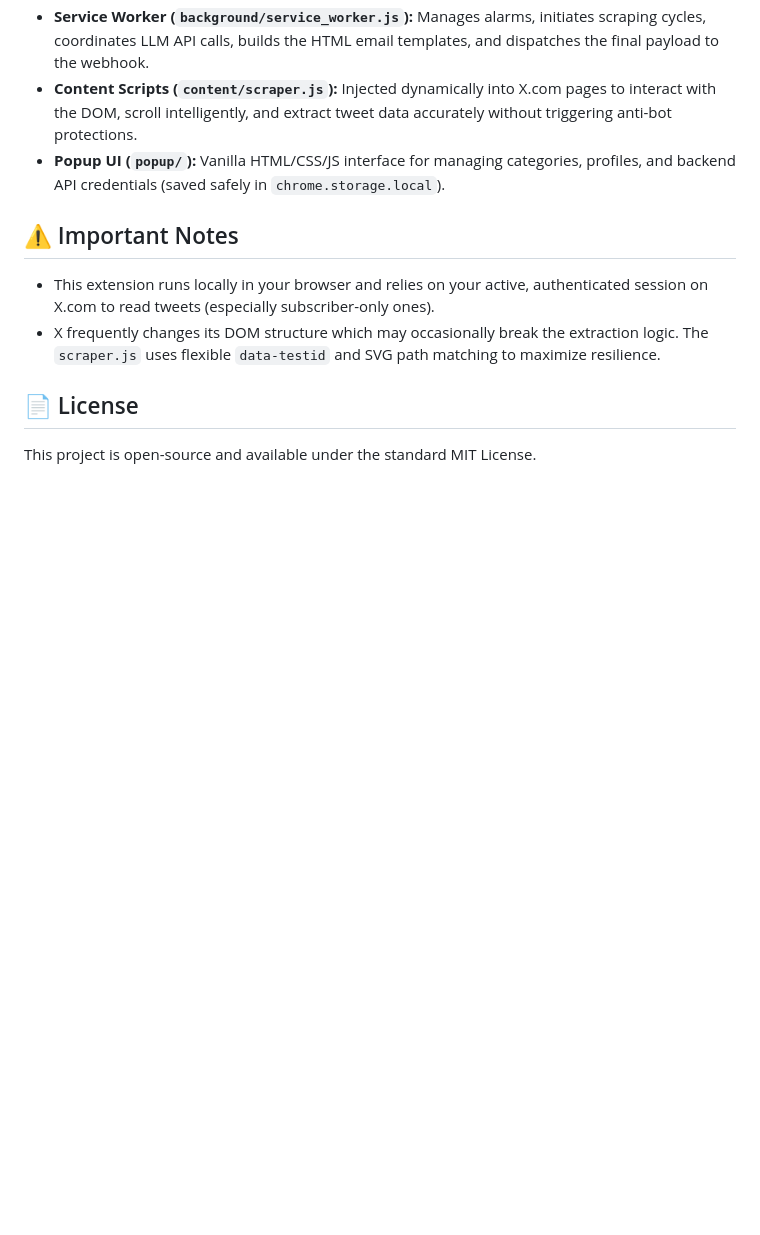
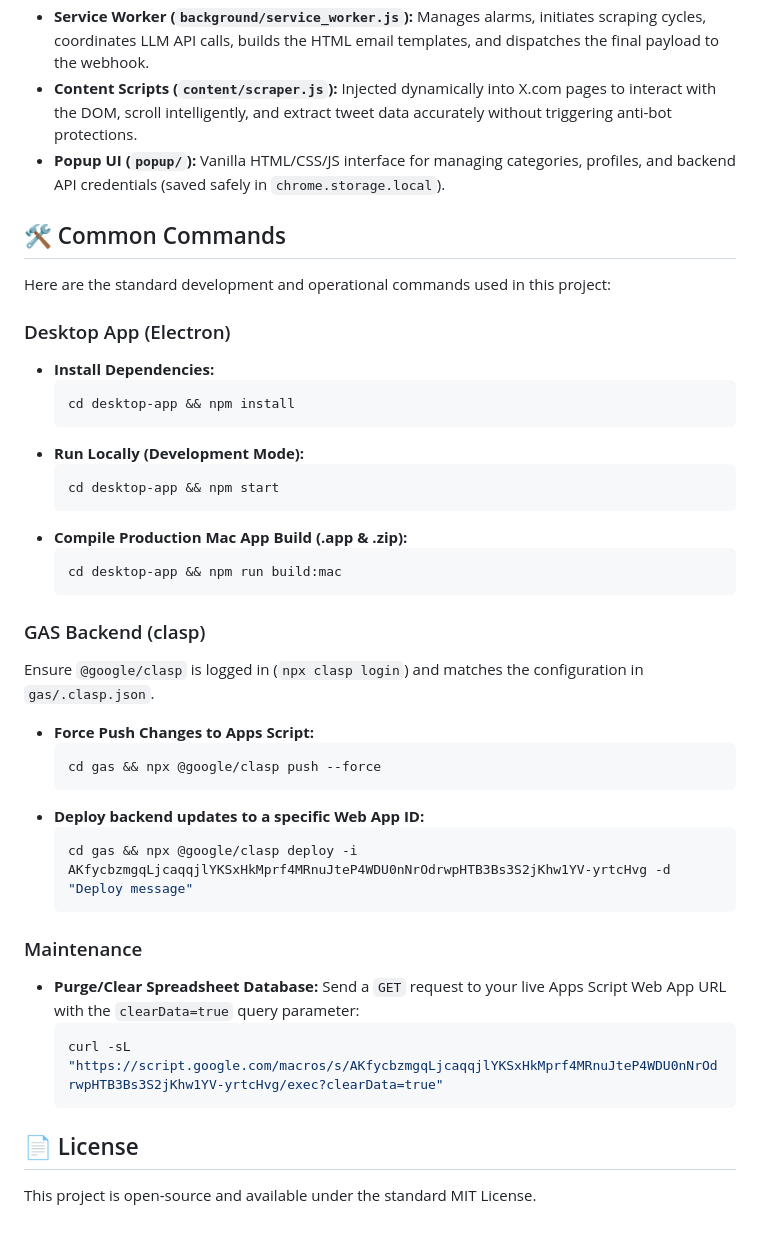
Before and after one commit to kishlay-raj/twitterScraperAndMailer, a Markdown page: README.md, the part around the change. Rendered like a GitHub page; blank space fills up the shorter version.

Commit message:
docs(readme): add common commands section for electron build, clasp deploy, and db purge

````diff
--- a/README.md
+++ b/README.md
@@ -90,9 +90,41 @@ Once installed, click the extension icon to open the configuration popup.
 - **Content Scripts (`content/scraper.js`):** Injected dynamically into X.com pages to interact with the DOM, scroll intelligently, and extract tweet data accurately without triggering anti-bot protections.
 - **Popup UI (`popup/`):** Vanilla HTML/CSS/JS interface for managing categories, profiles, and backend API credentials (saved safely in `chrome.storage.local`).
 
-## ⚠️ Important Notes
-- This extension runs locally in your browser and relies on your active, authenticated session on X.com to read tweets (especially subscriber-only ones).
-- X frequently changes its DOM structure which may occasionally break the extraction logic. The `scraper.js` uses flexible `data-testid` and SVG path matching to maximize resilience.
+## 🛠️ Common Commands
+
+Here are the standard development and operational commands used in this project:
+
+### Desktop App (Electron)
+- **Install Dependencies:**
+  ```bash
+  cd desktop-app && npm install
+  ```
+- **Run Locally (Development Mode):**
+  ```bash
+  cd desktop-app && npm start
+  ```
+- **Compile Production Mac App Build (.app & .zip):**
+  ```bash
+  cd desktop-app && npm run build:mac
+  ```
+
+### GAS Backend (clasp)
+Ensure `@google/clasp` is logged in (`npx clasp login`) and matches the configuration in `gas/.clasp.json`.
+- **Force Push Changes to Apps Script:**
+  ```bash
+  cd gas && npx @google/clasp push --force
+  ```
+- **Deploy backend updates to a specific Web App ID:**
+  ```bash
+  cd gas && npx @google/clasp deploy -i AKfycbzmgqLjcaqqjlYKSxHkMprf4MRnuJteP4WDU0nNrOdrwpHTB3Bs3S2jKhw1YV-yrtcHvg -d "Deploy message"
+  ```
+
+### Maintenance
+- **Purge/Clear Spreadsheet Database:**
+  Send a `GET` request to your live Apps Script Web App URL with the `clearData=true` query parameter:
+  ```bash
+  curl -sL "https://script.google.com/macros/s/AKfycbzmgqLjcaqqjlYKSxHkMprf4MRnuJteP4WDU0nNrOdrwpHTB3Bs3S2jKhw1YV-yrtcHvg/exec?clearData=true"
+  ```
 
 ## 📄 License
 This project is open-source and available under the standard MIT License.
````
